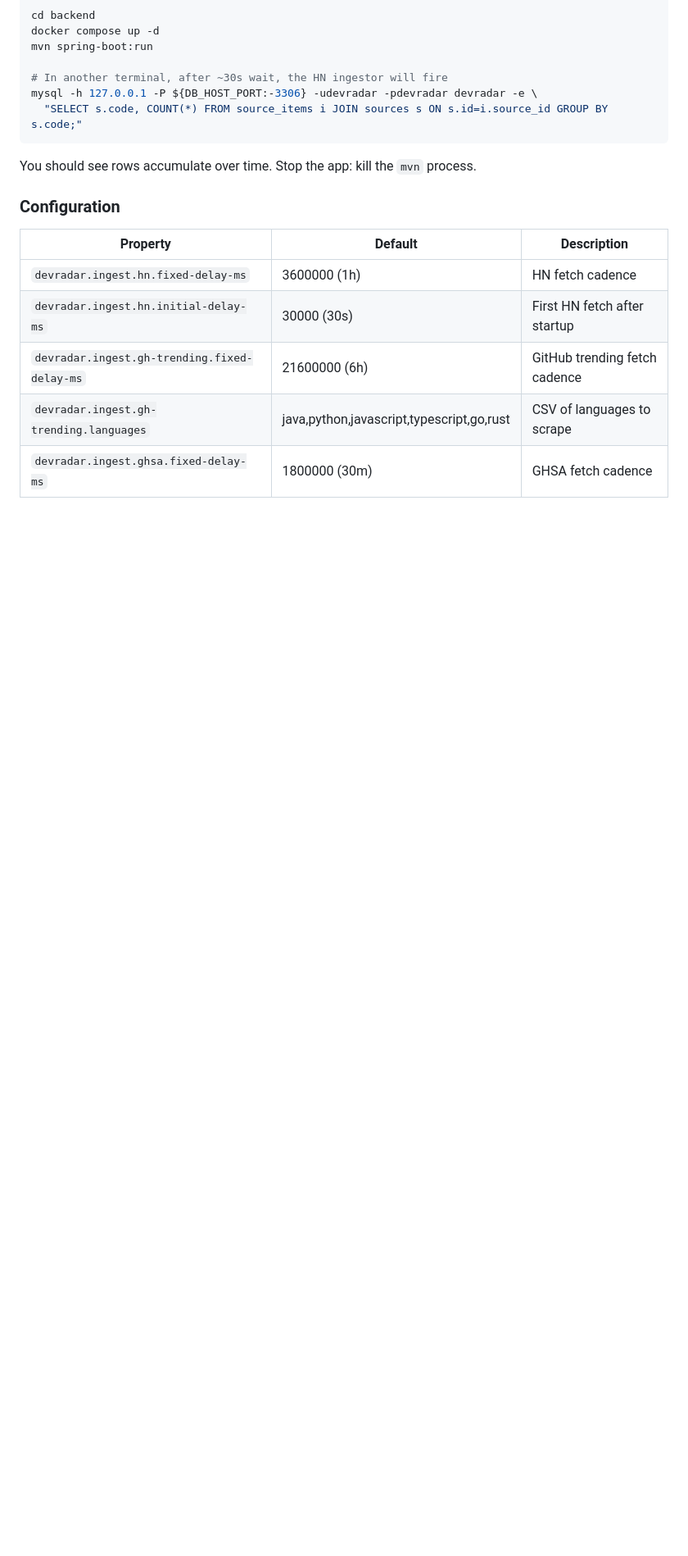
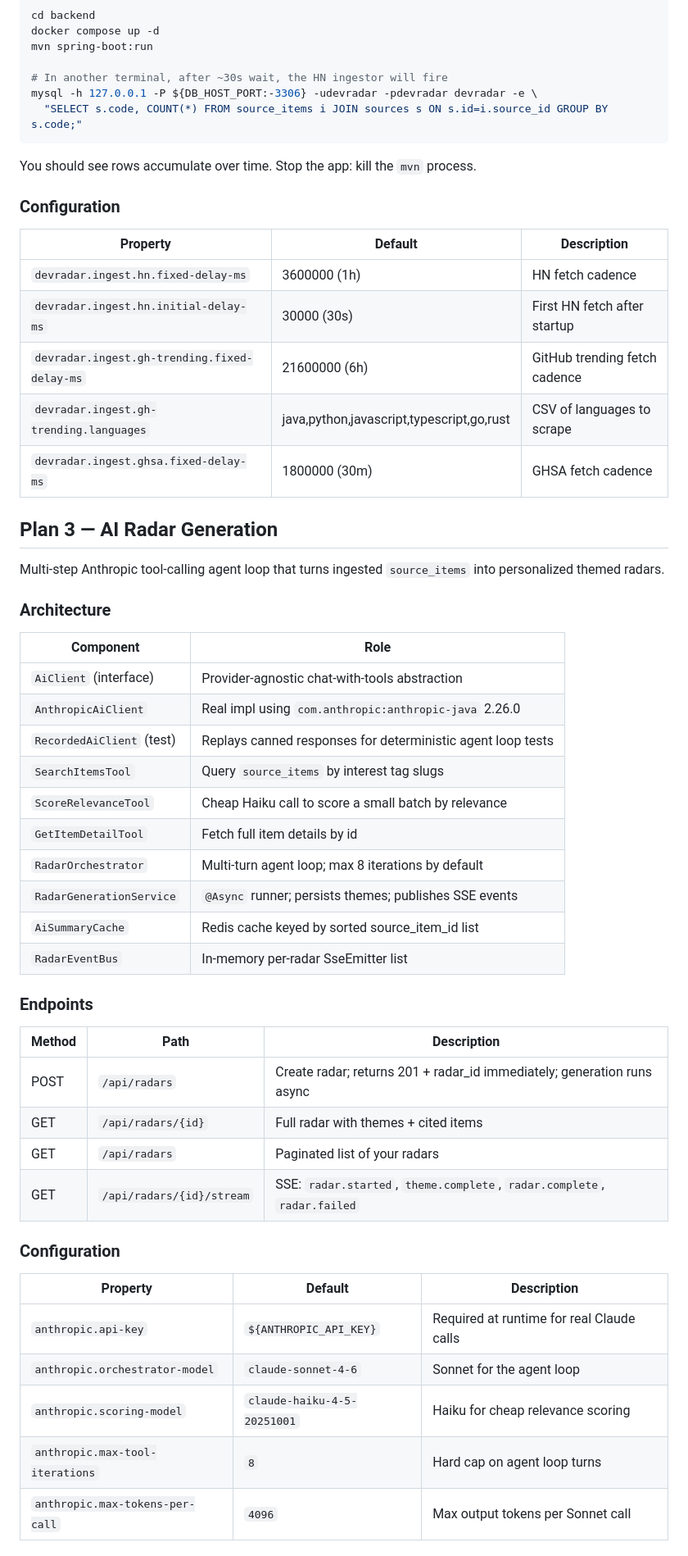
Before and after one commit to PurandharAdigarla/dev_radar, a Markdown page: backend/README.md, the part around one of its changes. Shown at 82% size. GitHub-like rendering; blank space fills up the shorter version.

Commit message:
docs(backend): document Plan 3 AI radar generation architecture + endpoints

```diff
--- a/backend/README.md
+++ b/backend/README.md
@@ -93,3 +93,42 @@ You should see rows accumulate over time. Stop the app: kill the `mvn` process.
 | `devradar.ingest.gh-trending.fixed-delay-ms` | 21600000 (6h) | GitHub trending fetch cadence |
 | `devradar.ingest.gh-trending.languages` | java,python,javascript,typescript,go,rust | CSV of languages to scrape |
 | `devradar.ingest.ghsa.fixed-delay-ms` | 1800000 (30m) | GHSA fetch cadence |
+
+## Plan 3 — AI Radar Generation
+
+Multi-step Anthropic tool-calling agent loop that turns ingested `source_items` into personalized themed radars.
+
+### Architecture
+
+| Component | Role |
+|---|---|
+| `AiClient` (interface) | Provider-agnostic chat-with-tools abstraction |
+| `AnthropicAiClient` | Real impl using `com.anthropic:anthropic-java` 2.26.0 |
+| `RecordedAiClient` (test) | Replays canned responses for deterministic agent loop tests |
+| `SearchItemsTool` | Query `source_items` by interest tag slugs |
+| `ScoreRelevanceTool` | Cheap Haiku call to score a small batch by relevance |
+| `GetItemDetailTool` | Fetch full item details by id |
+| `RadarOrchestrator` | Multi-turn agent loop; max 8 iterations by default |
+| `RadarGenerationService` | `@Async` runner; persists themes; publishes SSE events |
+| `AiSummaryCache` | Redis cache keyed by sorted source_item_id list |
+| `RadarEventBus` | In-memory per-radar SseEmitter list |
+
+### Endpoints
+
+| Method | Path | Description |
+|---|---|---|
+| POST | `/api/radars` | Create radar; returns 201 + radar_id immediately; generation runs async |
+| GET | `/api/radars/{id}` | Full radar with themes + cited items |
+| GET | `/api/radars` | Paginated list of your radars |
+| GET | `/api/radars/{id}/stream` | SSE: `radar.started`, `theme.complete`, `radar.complete`, `radar.failed` |
+
+### Configuration
+
+| Property | Default | Description |
+|---|---|---|
+| `anthropic.api-key` | `${ANTHROPIC_API_KEY}` | Required at runtime for real Claude calls |
+| `anthropic.orchestrator-model` | `claude-sonnet-4-6` | Sonnet for the agent loop |
+| `anthropic.scoring-model` | `claude-haiku-4-5-20251001` | Haiku for cheap relevance scoring |
+| `anthropic.max-tool-iterations` | `8` | Hard cap on agent loop turns |
+| `anthropic.max-tokens-per-call` | `4096` | Max output tokens per Sonnet call |
+
```
Also changed, not shown: other parts of backend/README.md (+29 -0 lines).
